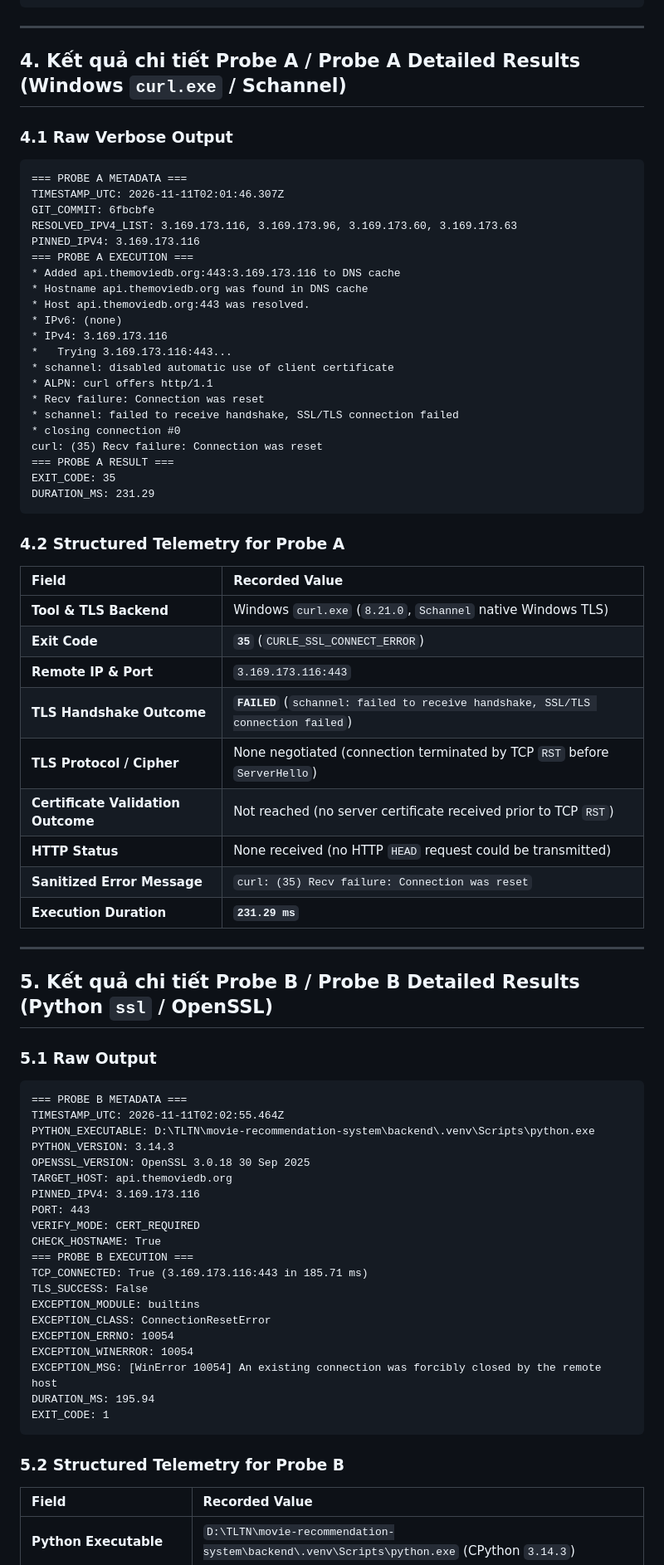
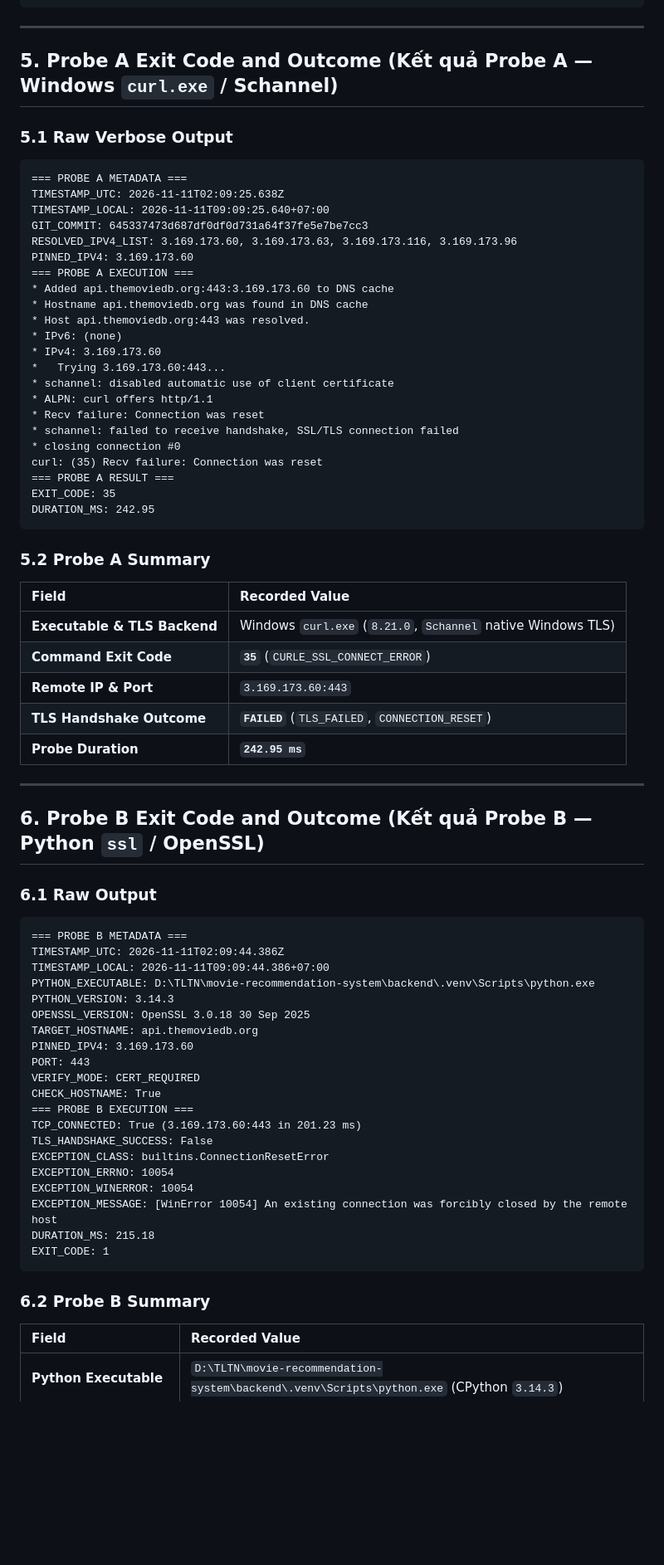
Before and after one commit to DungNgo13/movie-recommendation-system, a Markdown page: docs/audit/PHASE8D3_TLS_PROBE_RESULTS.md, the part around one of its changes. Shown at 83% size. Rendered like a GitHub page; blank space fills up the shorter version.

````diff
--- a/docs/audit/PHASE8D3_TLS_PROBE_RESULTS.md
+++ b/docs/audit/PHASE8D3_TLS_PROBE_RESULTS.md
@@ -97,23 +134,24 @@ except Exception as exc:
 
 ---
 
-## 4. Kết quả chi tiết Probe A / Probe A Detailed Results (Windows `curl.exe` / Schannel)
+## 5. Probe A Exit Code and Outcome (Kết quả Probe A — Windows `curl.exe` / Schannel)
 
-### 4.1 Raw Verbose Output
+### 5.1 Raw Verbose Output
 
 ```text
 === PROBE A METADATA ===
-TIMESTAMP_UTC: 2026-11-11T02:01:46.307Z
-GIT_COMMIT: 6fbcbfe
-RESOLVED_IPV4_LIST: 3.169.173.116, 3.169.173.96, 3.169.173.60, 3.169.173.63
-PINNED_IPV4: 3.169.173.116
+TIMESTAMP_UTC: 2026-11-11T02:09:25.638Z
+TIMESTAMP_LOCAL: 2026-11-11T09:09:25.640+07:00
+GIT_COMMIT: 645337473d687df0df0d731a64f37fe5e7be7cc3
+RESOLVED_IPV4_LIST: 3.169.173.60, 3.169.173.63, 3.169.173.116, 3.169.173.96
+PINNED_IPV4: 3.169.173.60
 === PROBE A EXECUTION ===
-* Added api.themoviedb.org:443:3.169.173.116 to DNS cache
+* Added api.themoviedb.org:443:3.169.173.60 to DNS cache
 * Hostname api.themoviedb.org was found in DNS cache
 * Host api.themoviedb.org:443 was resolved.
 * IPv6: (none)
-* IPv4: 3.169.173.116
-*   Trying 3.169.173.116:443...
+* IPv4: 3.169.173.60
+*   Trying 3.169.173.60:443...
 * schannel: disabled automatic use of client certificate
 * ALPN: curl offers http/1.1
 * Recv failure: Connection was reset
@@ -122,53 +160,49 @@ PINNED_IPV4: 3.169.173.116
 curl: (35) Recv failure: Connection was reset
 === PROBE A RESULT ===
 EXIT_CODE: 35
-DURATION_MS: 231.29
+DURATION_MS: 242.95
 ```
 
-### 4.2 Structured Telemetry for Probe A
+### 5.2 Probe A Summary
 
 | Field | Recorded Value |
 | :--- | :--- |
-| **Tool & TLS Backend** | Windows `curl.exe` (`8.21.0`, `Schannel` native Windows TLS) |
-| **Exit Code** | **`35`** (`CURLE_SSL_CONNECT_ERROR`) |
-| **Remote IP & Port** | `3.169.173.116:443` |
-| **TLS Handshake Outcome** | **`FAILED`** (`schannel: failed to receive handshake, SSL/TLS connection failed`) |
-| **TLS Protocol / Cipher** | None negotiated (connection terminated by TCP `RST` before `ServerHello`) |
-| **Certificate Validation Outcome** | Not reached (no server certificate received prior to TCP `RST`) |
-| **HTTP Status** | None received (no HTTP `HEAD` request could be transmitted) |
-| **Sanitized Error Message** | `curl: (35) Recv failure: Connection was reset` |
-| **Execution Duration** | **`231.29 ms`** |
+| **Executable & TLS Backend** | Windows `curl.exe` (`8.21.0`, `Schannel` native Windows TLS) |
+| **Command Exit Code** | **`35`** (`CURLE_SSL_CONNECT_ERROR`) |
+| **Remote IP & Port** | `3.169.173.60:443` |
+| **TLS Handshake Outcome** | **`FAILED`** (`TLS_FAILED`, `CONNECTION_RESET`) |
+| **Probe Duration** | **`242.95 ms`** |
 
 ---
 
-## 5. Kết quả chi tiết Probe B / Probe B Detailed Results (Python `ssl` / OpenSSL)
+## 6. Probe B Exit Code and Outcome (Kết quả Probe B — Python `ssl` / OpenSSL)
 
-### 5.1 Raw Output
+### 6.1 Raw Output
 
 ```text
 === PROBE B METADATA ===
-TIMESTAMP_UTC: 2026-11-11T02:02:55.464Z
+TIMESTAMP_UTC: 2026-11-11T02:09:44.386Z
+TIMESTAMP_LOCAL: 2026-11-11T09:09:44.386+07:00
 PYTHON_EXECUTABLE: D:\TLTN\movie-recommendation-system\backend\.venv\Scripts\python.exe
 PYTHON_VERSION: 3.14.3
 OPENSSL_VERSION: OpenSSL 3.0.18 30 Sep 2025
-TARGET_HOST: api.themoviedb.org
-PINNED_IPV4: 3.169.173.116
+TARGET_HOSTNAME: api.themoviedb.org
+PINNED_IPV4: 3.169.173.60
 PORT: 443
 VERIFY_MODE: CERT_REQUIRED
 CHECK_HOSTNAME: True
 === PROBE B EXECUTION ===
-TCP_CONNECTED: True (3.169.173.116:443 in 185.71 ms)
-TLS_SUCCESS: False
-EXCEPTION_MODULE: builtins
-EXCEPTION_CLASS: ConnectionResetError
+TCP_CONNECTED: True (3.169.173.60:443 in 201.23 ms)
+TLS_HANDSHAKE_SUCCESS: False
+EXCEPTION_CLASS: builtins.ConnectionResetError
 EXCEPTION_ERRNO: 10054
 EXCEPTION_WINERROR: 10054
-EXCEPTION_MSG: [WinError 10054] An existing connection was forcibly closed by the remote host
-DURATION_MS: 195.94
+EXCEPTION_MESSAGE: [WinError 10054] An existing connection was forcibly closed by the remote host
+DURATION_MS: 215.18
 EXIT_CODE: 1
 ```
 
-### 5.2 Structured Telemetry for Probe B
+### 6.2 Probe B Summary
 
 | Field | Recorded Value |
 | :--- | :--- |
````
Also changed, not shown: other parts of docs/audit/PHASE8D3_TLS_PROBE_RESULTS.md (+213 -126 lines).
